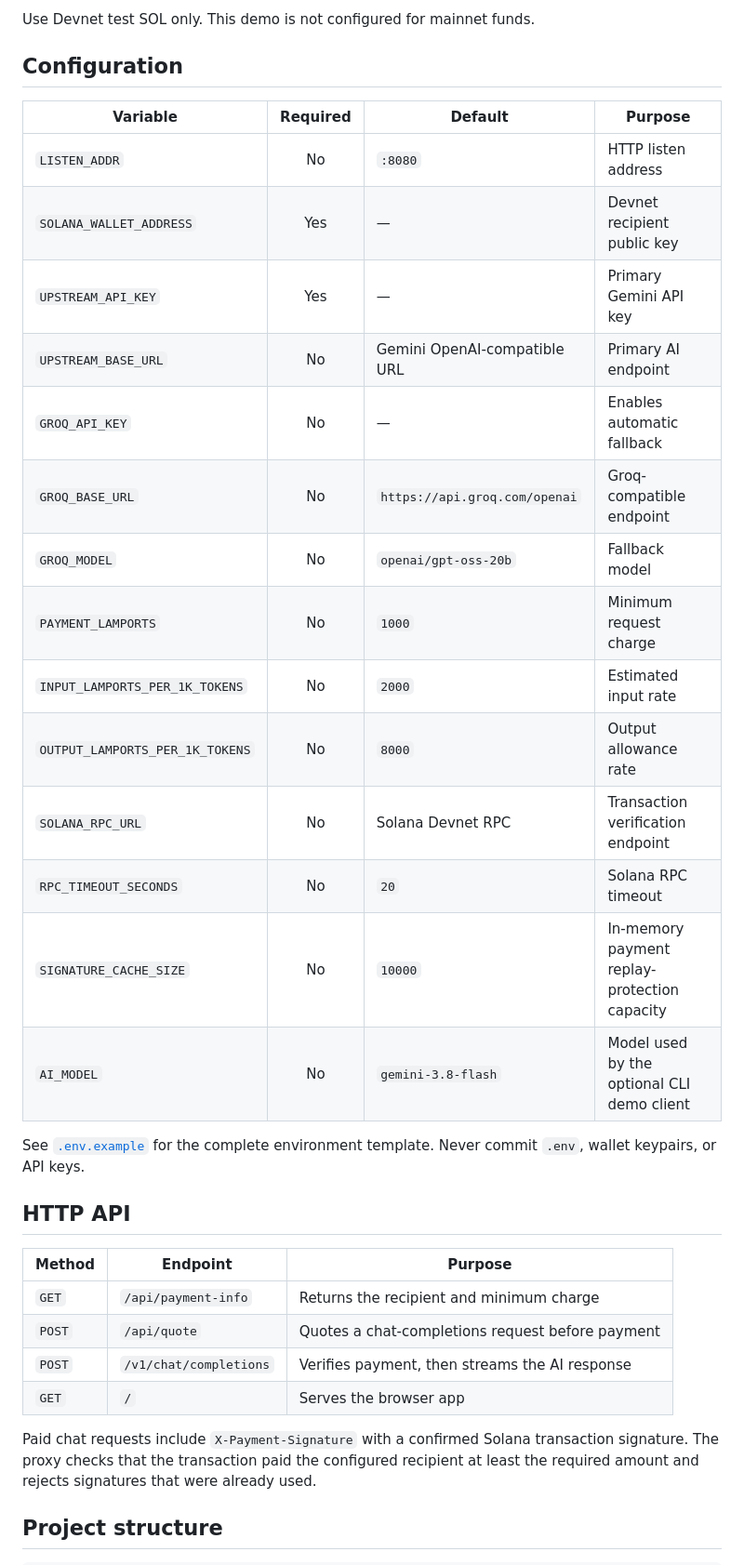
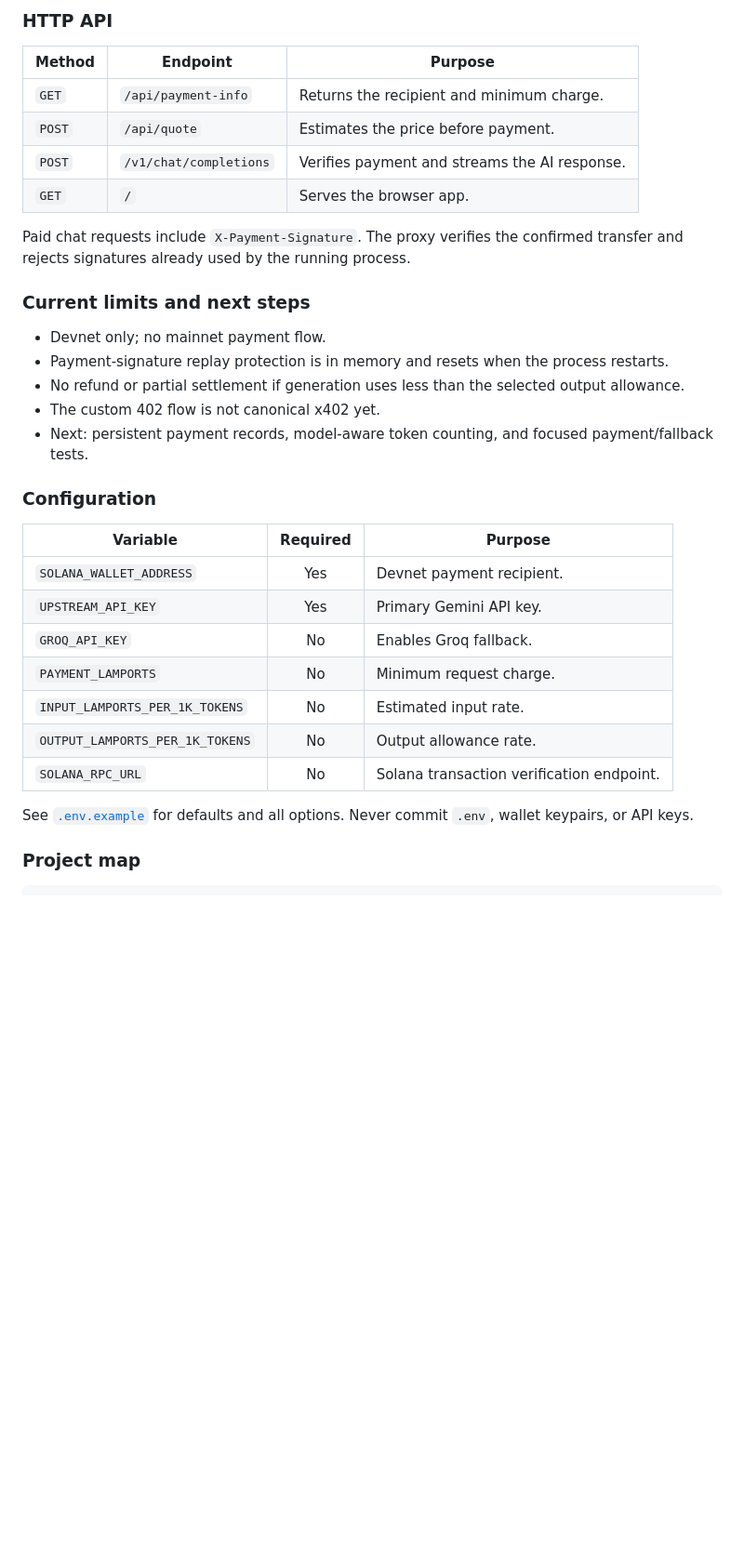
Before and after one commit to altynbks/promptSOL, a Markdown page: README.md, the part around one of its changes. Shown at 93% size. GitHub-like rendering; folded sections open; blank space fills up the shorter version.

Commit message:
docs: make PromptSOL README jury-focused

````diff
--- a/README.md
+++ b/README.md
@@ -137,37 +113,36 @@ docker compose logs -f proxy
-Use Devnet test SOL only. This demo is not configured for mainnet funds.
-
-## Configuration
-
-| Variable | Required | Default | Purpose |
-|---|:---:|---|---|
-| `LISTEN_ADDR` | No | `:8080` | HTTP listen address |
-| `SOLANA_WALLET_ADDRESS` | Yes | — | Devnet recipient public key |
-| `UPSTREAM_API_KEY` | Yes | — | Primary Gemini API key |
-| `UPSTREAM_BASE_URL` | No | Gemini OpenAI-compatible URL | Primary AI endpoint |
-| `GROQ_API_KEY` | No | — | Enables automatic fallback |
-| `GROQ_BASE_URL` | No | `https://api.groq.com/openai` | Groq-compatible endpoint |
-| `GROQ_MODEL` | No | `openai/gpt-oss-20b` | Fallback model |
-| `PAYMENT_LAMPORTS` | No | `1000` | Minimum request charge |
-| `INPUT_LAMPORTS_PER_1K_TOKENS` | No | `2000` | Estimated input rate |
-| `OUTPUT_LAMPORTS_PER_1K_TOKENS` | No | `8000` | Output allowance rate |
-| `SOLANA_RPC_URL` | No | Solana Devnet RPC | Transaction verification endpoint |
-| `RPC_TIMEOUT_SECONDS` | No | `20` | Solana RPC timeout |
-| `SIGNATURE_CACHE_SIZE` | No | `10000` | In-memory payment replay-protection capacity |
-| `AI_MODEL` | No | `gemini-3.8-flash` | Model used by the optional CLI demo client |
-
-See [`.env.example`](.env.example) for the complete environment template. Never commit `.env`, wallet keypairs, or API keys.
-
-## HTTP API
+### HTTP API
 
 | Method | Endpoint | Purpose |
 |---|---|---|
-| `GET` | `/api/payment-info` | Returns the recipient and minimum charge |
-| `POST` | `/api/quote` | Quotes a chat-completions request before payment |
-| `POST` | `/v1/chat/completions` | Verifies payment, then streams the AI response |
-| `GET` | `/` | Serves the browser app |
+| `GET` | `/api/payment-info` | Returns the recipient and minimum charge. |
+| `POST` | `/api/quote` | Estimates the price before payment. |
+| `POST` | `/v1/chat/completions` | Verifies payment and streams the AI response. |
+| `GET` | `/` | Serves the browser app. |
 
-Paid chat requests include `X-Payment-Signature` with a confirmed Solana transaction signature. The proxy checks that the transaction paid the configured recipient at least the required amount and rejects signatures that were already used.
+Paid chat requests include `X-Payment-Signature`. The proxy verifies the confirmed transfer and rejects signatures already used by the running process.
 
-## Project structure
+### Current limits and next steps
+
+- Devnet only; no mainnet payment flow.
+- Payment-signature replay protection is in memory and resets when the process restarts.
+- No refund or partial settlement if generation uses less than the selected output allowance.
+- The custom 402 flow is not canonical x402 yet.
+- Next: persistent payment records, model-aware token counting, and focused payment/fallback tests.
+
+### Configuration
+
+| Variable | Required | Purpose |
+|---|:---:|---|
+| `SOLANA_WALLET_ADDRESS` | Yes | Devnet payment recipient. |
+| `UPSTREAM_API_KEY` | Yes | Primary Gemini API key. |
+| `GROQ_API_KEY` | No | Enables Groq fallback. |
+| `PAYMENT_LAMPORTS` | No | Minimum request charge. |
+| `INPUT_LAMPORTS_PER_1K_TOKENS` | No | Estimated input rate. |
+| `OUTPUT_LAMPORTS_PER_1K_TOKENS` | No | Output allowance rate. |
+| `SOLANA_RPC_URL` | No | Solana transaction verification endpoint. |
+
+See [`.env.example`](.env.example) for defaults and all options. Never commit `.env`, wallet keypairs, or API keys.
+
+### Project map
 
 ```text
````
Also changed, not shown: other parts of README.md (+61 -130 lines).
